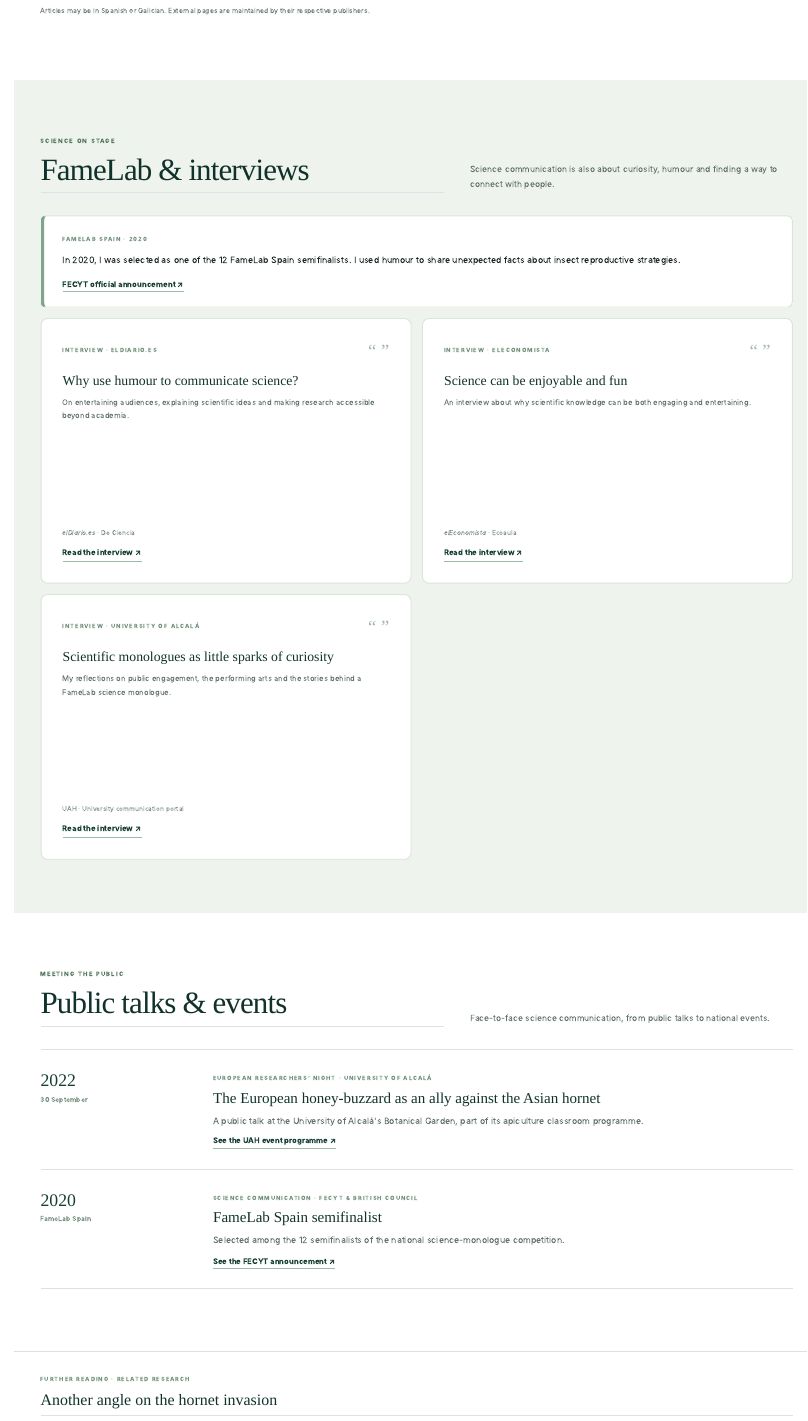
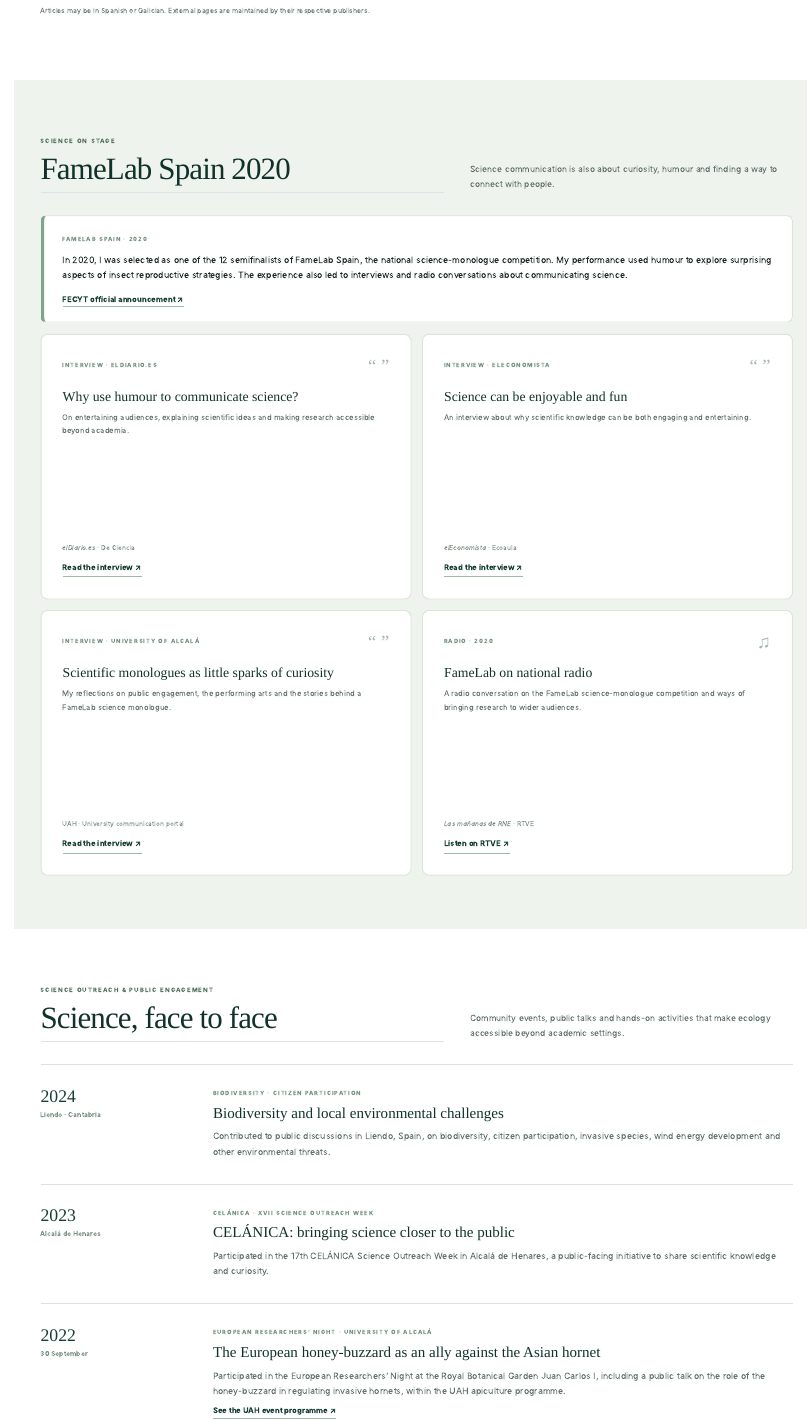
Before and after one commit to JAmartinavila/JAMAWeb, a Quarto document (Outreach.qmd): the page in a window 1100 px wide, from 2470 px down before the commit and from 2130 px down after it, so that both start at the same text. Rendered offline with R 4.5, knitr and Pandoc in place of Quarto, with nearby package versions.

Commit message:
more dissemination

```diff
--- a/Outreach.qmd
+++ b/Outreach.qmd
@@ -101,8 +95,8 @@ page-layout: full
 
 <section class="outreach-panel" id="outreach-famelab" aria-labelledby="outreach-famelab-heading">
   <div class="section-width outreach-panel-inner">
-    <div class="section-heading"><div><span class="eyebrow">SCIENCE ON STAGE</span><h2 id="outreach-famelab-heading">FameLab &amp; interviews</h2></div><p>Science communication is also about curiosity, humour and finding a way to connect with people.</p></div>
-    <div class="outreach-famelab-intro"><span class="outreach-kicker">FAMELAB SPAIN · 2020</span><p>In 2020, I was selected as one of the 12 FameLab Spain semifinalists. I used humour to share unexpected facts about insect reproductive strategies.</p><a class="outreach-card-link" href="https://www.fecyt.es/actualidad/famelab-espana-ya-tiene-sus-12-semifinalistas" target="_blank" rel="noopener noreferrer">FECYT official announcement <span aria-hidden="true">↗</span></a></div>
+    <div class="section-heading"><div><span class="eyebrow">SCIENCE ON STAGE</span><h2 id="outreach-famelab-heading">FameLab Spain 2020</h2></div><p>Science communication is also about curiosity, humour and finding a way to connect with people.</p></div>
+    <div class="outreach-famelab-intro"><span class="outreach-kicker">FAMELAB SPAIN · 2020</span><p>In 2020, I was selected as one of the 12 semifinalists of FameLab Spain, the national science-monologue competition. My performance used humour to explore surprising aspects of insect reproductive strategies. The experience also led to interviews and radio conversations about communicating science.</p><a class="outreach-card-link" href="https://www.fecyt.es/actualidad/famelab-espana-ya-tiene-sus-12-semifinalistas" target="_blank" rel="noopener noreferrer">FECYT official announcement <span aria-hidden="true">↗</span></a></div>
     <div class="outreach-cards outreach-interview-cards">
       <article class="outreach-card outreach-featured-card">
   <div class="outreach-card-top"><span class="outreach-kicker">INTERVIEW · ELDIARIO.ES</span><span aria-hidden="true" class="outreach-card-symbol">“ ”</span></div>
@@ -125,17 +119,31 @@ page-layout: full
   <span class="outreach-source">UAH · University communication portal</span>
   <a class="outreach-card-link" href="https://portalcomunicacion.uah.es/diario-digital/entrevista/jorge-angel-martin-los-monologos-son-pequenas-pildoras-de-curiosidad-que-pueden-servir-para-que-la-gente-se-anime-a-aprender-mas.html" target="_blank" rel="noopener noreferrer">Read the interview <span aria-hidden="true">↗</span></a>
 </article>
+      <article class="outreach-card outreach-featured-card">
+  <div class="outreach-card-top"><span class="outreach-kicker">RADIO · 2020</span><span aria-hidden="true" class="outreach-card-symbol">♫</span></div>
+  <h3>FameLab on national radio</h3>
+  <p>A radio conversation on the FameLab science-monologue competition and ways of bringing research to wider audiences.</p>
+  <span class="outreach-source"><em>Las mañanas de RNE</em> · RTVE</span>
+  <a class="outreach-card-link" href="https://www.rtve.es/play/audios/las-mananas-de-rne-con-pepa-fernandez/mananas-rne-alfredo-lain-famelab-certamen-monologos-cientificos-internacional/5650775/" target="_blank" rel="noopener noreferrer">Listen on RTVE <span aria-hidden="true">↗</span></a>
+</article>
     </div>
   </div>
 </section>
 
-<section class="home-section section-width outreach-section" id="outreach-talks" aria-labelledby="outreach-talks-heading">
-  <div class="section-heading"><div><span class="eyebrow">MEETING THE PUBLIC</span><h2 id="outreach-talks-heading">Public talks &amp; events</h2></div><p>Face-to-face science communication, from public talks to national events.</p></div>
+<section class="home-section section-width outreach-section" id="outreach-events" aria-labelledby="outreach-events-heading">
+  <div class="section-heading">
+    <div><span class="eyebrow">SCIENCE OUTREACH &amp; PUBLIC ENGAGEMENT</span><h2 id="outreach-events-heading">Science, face to face</h2></div>
+    <p>Community events, public talks and hands-on activities that make ecology accessible beyond academic settings.</p>
+  </div>
   <div class="outreach-timeline">
     <article class="outreach-event">
-      <span class="outreach-event-date">2022 <small>30 September</small></span>
-      <div><span class="outreach-kicker">EUROPEAN RESEARCHERS’ NIGHT · UNIVERSITY OF ALCALÁ</span><h3>The European honey-buzzard as an ally against the Asian hornet</h3><p>A public talk at the University of Alcalá's Botanical Garden, part of its apiculture classroom programme.</p><a class="outreach-card-link" href="https://cultura.uah.es/es/evento/Aula-apicola-del-Jardin-Botanico/" target="_blank" rel="noopener noreferrer">See the UAH event programme <span aria-hidden="true">↗</span></a></div>
+      <span class="outreach-event-date">2024 <small>Liendo · Cantabria</small></span>
+      <div><span class="outreach-kicker">BIODIVERSITY · CITIZEN PARTICIPATION</span><h3>Biodiversity and local environmental challenges</h3><p>Contributed to public discussions in Liendo, Spain, on biodiversity, citizen participation, invasive species, wind energy development and other environmental threats.</p></div>
     </article>
     <article class="outreach-event">
-      <span class="outreach-event-date">2020 <small>FameLab Spain</small></span>
-      <div><span class="outreach-kicker">SCIENCE COMMUNICATION · FECYT &amp; BRITISH COUNCIL</span><h3>FameLab Spain semifinalist</h3><p>Selected among the 12 semifinalists of the national science-monologue competition.</p><a class="outreach-card-link" href="https://www.fecyt.es/actualidad/famelab-espana-ya-tiene-sus-12-semifinalistas" target="_blank" rel="noopener noreferrer">See the FECYT announcement <span aria-hidden="true">↗</span></a></div>
+      <span class="outreach-event-date">2023 <small>Alcalá de Henares</small></span>
+      <div><span class="outreach-kicker">CELÁNICA · XVII SCIENCE OUTREACH WEEK</span><h3>CELÁNICA: bringing science closer to the public</h3><p>Participated in the 17th CELÁNICA Science Outreach Week in Alcalá de Henares, a public-facing initiative to share scientific knowledge and curiosity.</p></div>
+    </article>
+    <article class="outreach-event">
+      <span class="outreach-event-date">2022 <small>30 September</small></span>
+      <div><span class="outreach-kicker">EUROPEAN RESEARCHERS’ NIGHT · UNIVERSITY OF ALCALÁ</span><h3>The European honey-buzzard as an ally against the Asian hornet</h3><p>Participated in the European Researchers’ Night at the Royal Botanical Garden Juan Carlos I, including a public talk on the role of the honey-buzzard in regulating invasive hornets, within the UAH apiculture programme.</p><a class="outreach-card-link" href="https://cultura.uah.es/es/evento/Aula-apicola-del-Jardin-Botanico/" target="_blank" rel="noopener noreferrer">See the UAH event programme <span aria-hidden="true">↗</span></a></div>
--- a/_quarto.yml
+++ b/_quarto.yml
@@ -23,7 +23,7 @@ website:
         href: Publications.qmd
       - text: Teaching
         href: Supervision.qmd
-      - text: Divulgación
+      - text: Communication
         href: Outreach.qmd
       - text: About
         href: About.qmd
```
Also changed, not shown: Outreach.qmd (22 more changed lines).
